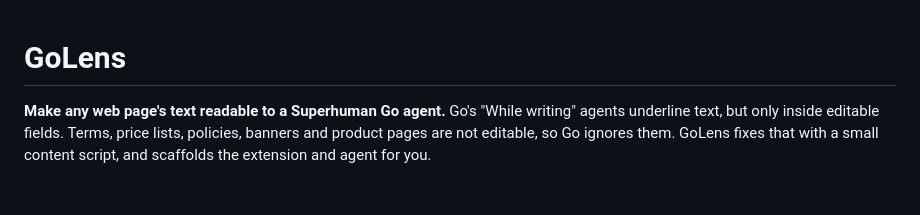
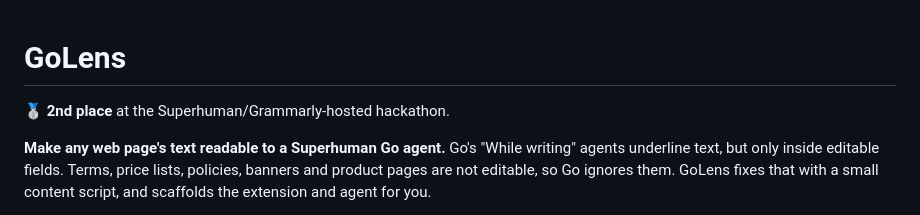
Before and after one commit to hayobro7512/golens, a Markdown page: README.md, the part around the change. Rendered like a GitHub page; blank space fills up the shorter version.

Commit message:
README: 2nd place at Superhuman/Grammarly hackathon
Co-Authored-By: Claude Sonnet 5.5 <noreply@anthropic.com>

```diff
--- a/README.md
+++ b/README.md
@@ -1,4 +1,6 @@
 # GoLens
+
+🥈 **2nd place** at the Superhuman/Grammarly-hosted hackathon.
 
 **Make any web page's text readable to a Superhuman Go agent.** Go's "While writing" agents underline text, but only inside editable fields. Terms, price lists, policies, banners and product pages are not editable, so Go ignores them. GoLens fixes that with a small content script, and scaffolds the extension and agent for you.
 
```
